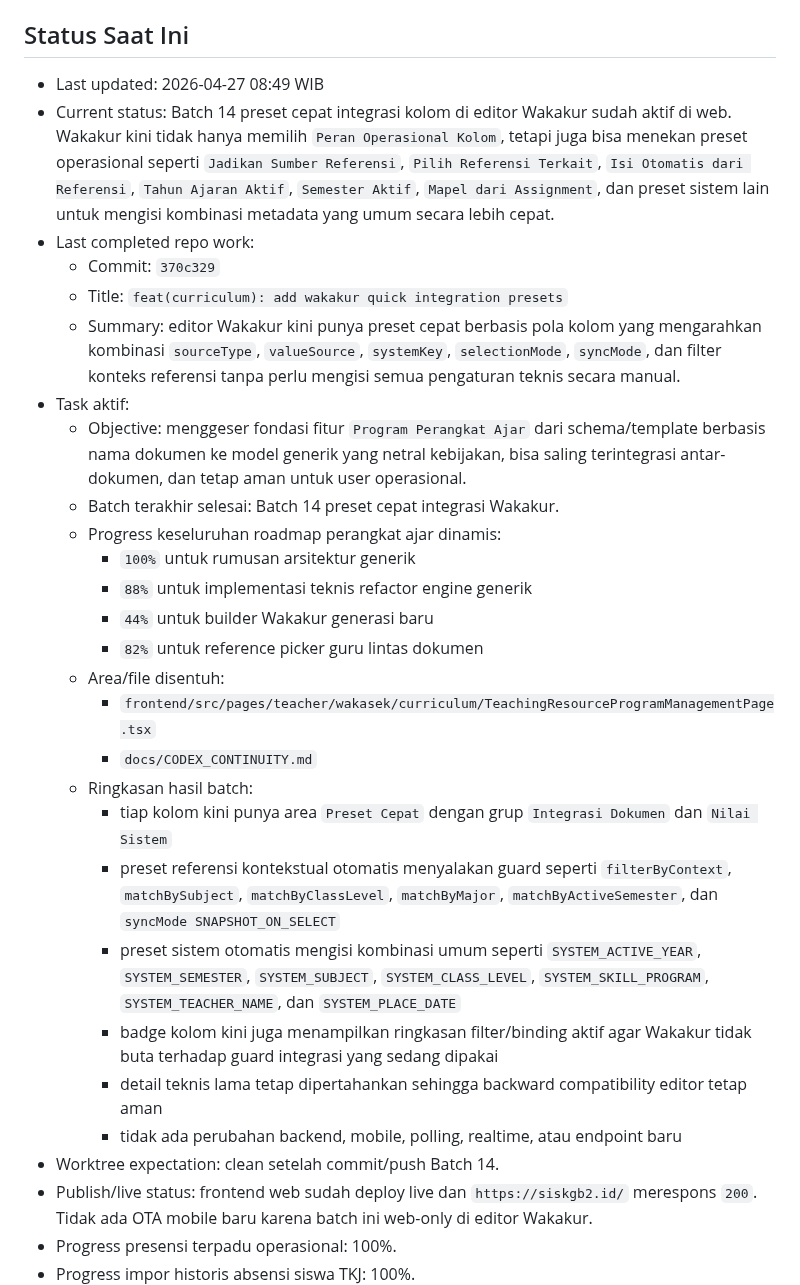
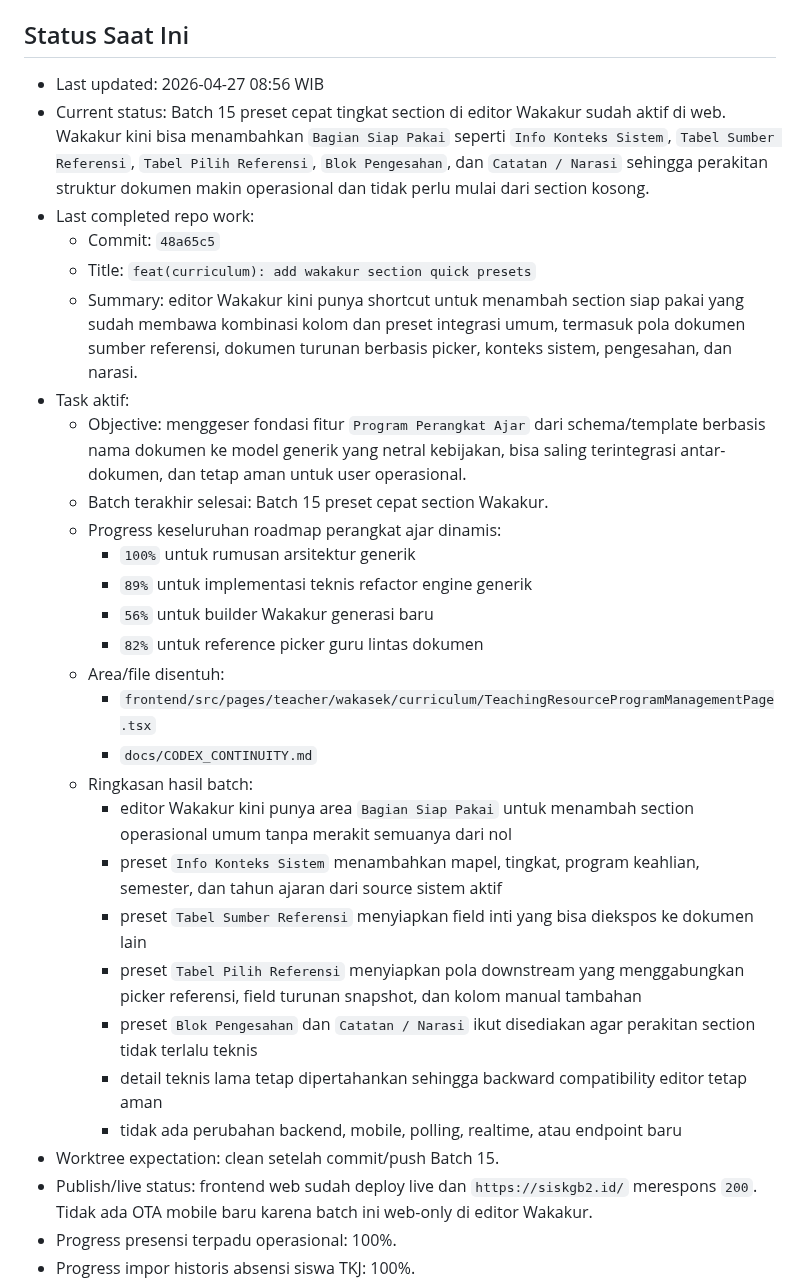
Before and after one commit to tripleonemzn/sis-project, a Markdown page: docs/CODEX_CONTINUITY.md, the part around one of its changes. Rendered like a GitHub page.

Commit message:
docs: update continuity for batch 15

```diff
--- a/docs/CODEX_CONTINUITY.md
+++ b/docs/CODEX_CONTINUITY.md
@@ -5,31 +5,32 @@ Setiap room baru yang diminta `baca AGENTS.md` atau `lanjutkan` wajib membaca fi
 
 ## Status Saat Ini
 
-- Last updated: 2026-04-27 08:49 WIB
-- Current status: Batch 14 preset cepat integrasi kolom di editor Wakakur sudah aktif di web. Wakakur kini tidak hanya memilih `Peran Operasional Kolom`, tetapi juga bisa menekan preset operasional seperti `Jadikan Sumber Referensi`, `Pilih Referensi Terkait`, `Isi Otomatis dari Referensi`, `Tahun Ajaran Aktif`, `Semester Aktif`, `Mapel dari Assignment`, dan preset sistem lain untuk mengisi kombinasi metadata yang umum secara lebih cepat.
+- Last updated: 2026-04-27 08:56 WIB
+- Current status: Batch 15 preset cepat tingkat section di editor Wakakur sudah aktif di web. Wakakur kini bisa menambahkan `Bagian Siap Pakai` seperti `Info Konteks Sistem`, `Tabel Sumber Referensi`, `Tabel Pilih Referensi`, `Blok Pengesahan`, dan `Catatan / Narasi` sehingga perakitan struktur dokumen makin operasional dan tidak perlu mulai dari section kosong.
 - Last completed repo work:
-  - Commit: `370c329`
-  - Title: `feat(curriculum): add wakakur quick integration presets`
-  - Summary: editor Wakakur kini punya preset cepat berbasis pola kolom yang mengarahkan kombinasi `sourceType`, `valueSource`, `systemKey`, `selectionMode`, `syncMode`, dan filter konteks referensi tanpa perlu mengisi semua pengaturan teknis secara manual.
+  - Commit: `48a65c5`
+  - Title: `feat(curriculum): add wakakur section quick presets`
+  - Summary: editor Wakakur kini punya shortcut untuk menambah section siap pakai yang sudah membawa kombinasi kolom dan preset integrasi umum, termasuk pola dokumen sumber referensi, dokumen turunan berbasis picker, konteks sistem, pengesahan, dan narasi.
 - Task aktif:
   - Objective: menggeser fondasi fitur `Program Perangkat Ajar` dari schema/template berbasis nama dokumen ke model generik yang netral kebijakan, bisa saling terintegrasi antar-dokumen, dan tetap aman untuk user operasional.
-  - Batch terakhir selesai: Batch 14 preset cepat integrasi Wakakur.
+  - Batch terakhir selesai: Batch 15 preset cepat section Wakakur.
   - Progress keseluruhan roadmap perangkat ajar dinamis:
     - `100%` untuk rumusan arsitektur generik
-    - `88%` untuk implementasi teknis refactor engine generik
-    - `44%` untuk builder Wakakur generasi baru
+    - `89%` untuk implementasi teknis refactor engine generik
+    - `56%` untuk builder Wakakur generasi baru
     - `82%` untuk reference picker guru lintas dokumen
   - Area/file disentuh:
     - `frontend/src/pages/teacher/wakasek/curriculum/TeachingResourceProgramManagementPage.tsx`
     - `docs/CODEX_CONTINUITY.md`
   - Ringkasan hasil batch:
-    - tiap kolom kini punya area `Preset Cepat` dengan grup `Integrasi Dokumen` dan `Nilai Sistem`
-    - preset referensi kontekstual otomatis menyalakan guard seperti `filterByContext`, `matchBySubject`, `matchByClassLevel`, `matchByMajor`, `matchByActiveSemester`, dan `syncMode SNAPSHOT_ON_SELECT`
-    - preset sistem otomatis mengisi kombinasi umum seperti `SYSTEM_ACTIVE_YEAR`, `SYSTEM_SEMESTER`, `SYSTEM_SUBJECT`, `SYSTEM_CLASS_LEVEL`, `SYSTEM_SKILL_PROGRAM`, `SYSTEM_TEACHER_NAME`, dan `SYSTEM_PLACE_DATE`
-    - badge kolom kini juga menampilkan ringkasan filter/binding aktif agar Wakakur tidak buta terhadap guard integrasi yang sedang dipakai
+    - editor Wakakur kini punya area `Bagian Siap Pakai` untuk menambah section operasional umum tanpa merakit semuanya dari nol
+    - preset `Info Konteks Sistem` menambahkan mapel, tingkat, program keahlian, semester, dan tahun ajaran dari source sistem aktif
+    - preset `Tabel Sumber Referensi` menyiapkan field inti yang bisa diekspos ke dokumen lain
+    - preset `Tabel Pilih Referensi` menyiapkan pola downstream yang menggabungkan picker referensi, field turunan snapshot, dan kolom manual tambahan
+    - preset `Blok Pengesahan` dan `Catatan / Narasi` ikut disediakan agar perakitan section tidak terlalu teknis
     - detail teknis lama tetap dipertahankan sehingga backward compatibility editor tetap aman
     - tidak ada perubahan backend, mobile, polling, realtime, atau endpoint baru
-- Worktree expectation: clean setelah commit/push Batch 14.
+- Worktree expectation: clean setelah commit/push Batch 15.
 - Publish/live status: frontend web sudah deploy live dan `https://siskgb2.id/` merespons `200`. Tidak ada OTA mobile baru karena batch ini web-only di editor Wakakur.
 - Progress presensi terpadu operasional: 100%.
 - Progress impor historis absensi siswa TKJ: 100%.
```
Also changed, not shown: other parts of docs/CODEX_CONTINUITY.md (+14 -2 lines).
